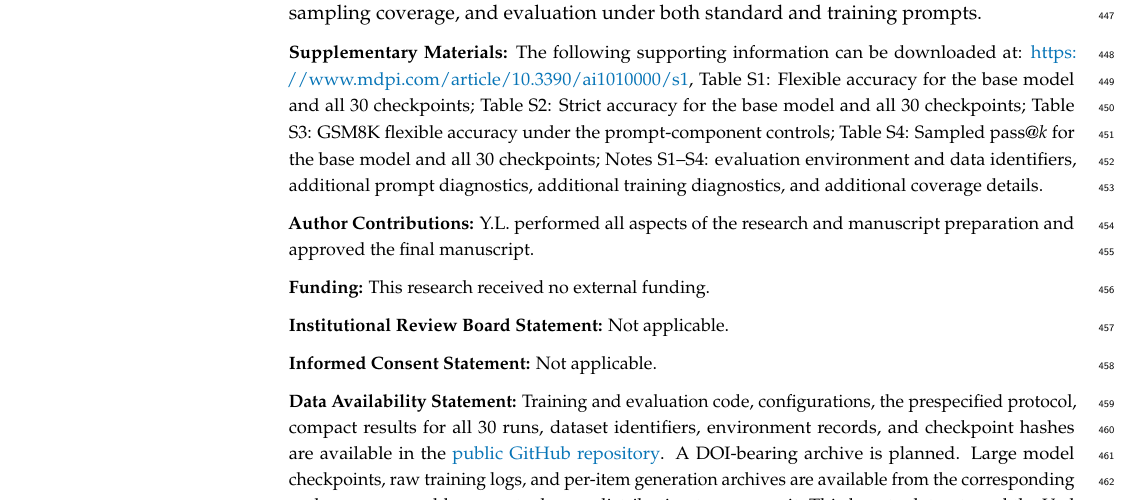
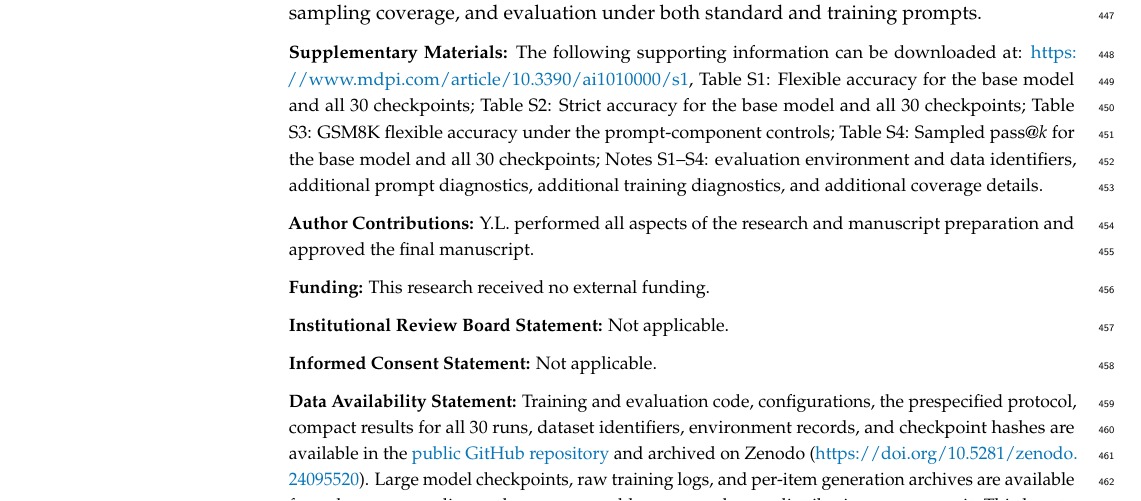
Before and after one commit to yongshenglian/countdown-rlvr-collapse-artifact, a LaTeX paper (ppo_comparison_revised.tex): part of page 12 of 18, cut so that both start at the same text. Compiled offline with pdfLaTeX.

Commit message:
Add Zenodo DOI; update archive title and description for the 30-run study
Co-Authored-By: Claude Opus 5.5 <noreply@anthropic.com>

```diff
--- a/ppo_comparison_revised.tex
+++ b/ppo_comparison_revised.tex
@@ -370,7 +370,7 @@ Across 30 Countdown RLVR runs of a 1.5B model, in-domain accuracy improved, but
 
 \informedconsent{Not applicable.}
 
-\dataavailability{Training and evaluation code, configurations, the prespecified protocol, compact results for all 30 runs, dataset identifiers, environment records, and checkpoint hashes are available in the \href{https://github.com/yongshenglian/countdown-rlvr-collapse-artifact}{public GitHub repository}. A DOI-bearing archive is planned. Large model checkpoints, raw training logs, and per-item generation archives are available from the corresponding author on reasonable request where redistribution terms permit. Third-party datasets and the Verl framework are available through their respective citations.}
+\dataavailability{Training and evaluation code, configurations, the prespecified protocol, compact results for all 30 runs, dataset identifiers, environment records, and checkpoint hashes are available in the \href{https://github.com/yongshenglian/countdown-rlvr-collapse-artifact}{public GitHub repository} and archived on Zenodo (\url{https://doi.org/10.5281/zenodo.24095520}). Large model checkpoints, raw training logs, and per-item generation archives are available from the corresponding author on reasonable request where redistribution terms permit. Third-party datasets and the Verl framework are available through their respective citations.}
 
 \acknowledgments{Model evaluation used the LARCC cluster at the University of Louisville. Computational infrastructure was supported in part by the U.S. National Science Foundation (NSF) under grants OAC2430270 and OAC2322248 and the University of Louisville's Research Computing team. During preparation of this manuscript, the author used OpenAI Codex and Anthropic Claude (Claude Code) for language editing, manuscript restructuring, code-assisted consistency checks, and preparation of evaluation and analysis scripts. The author reviewed and edited all output and takes full responsibility for the content of this publication.}
 
```
Also changed, not shown: README.md, ppo_comparison_revised.pdf, 3 other files.
